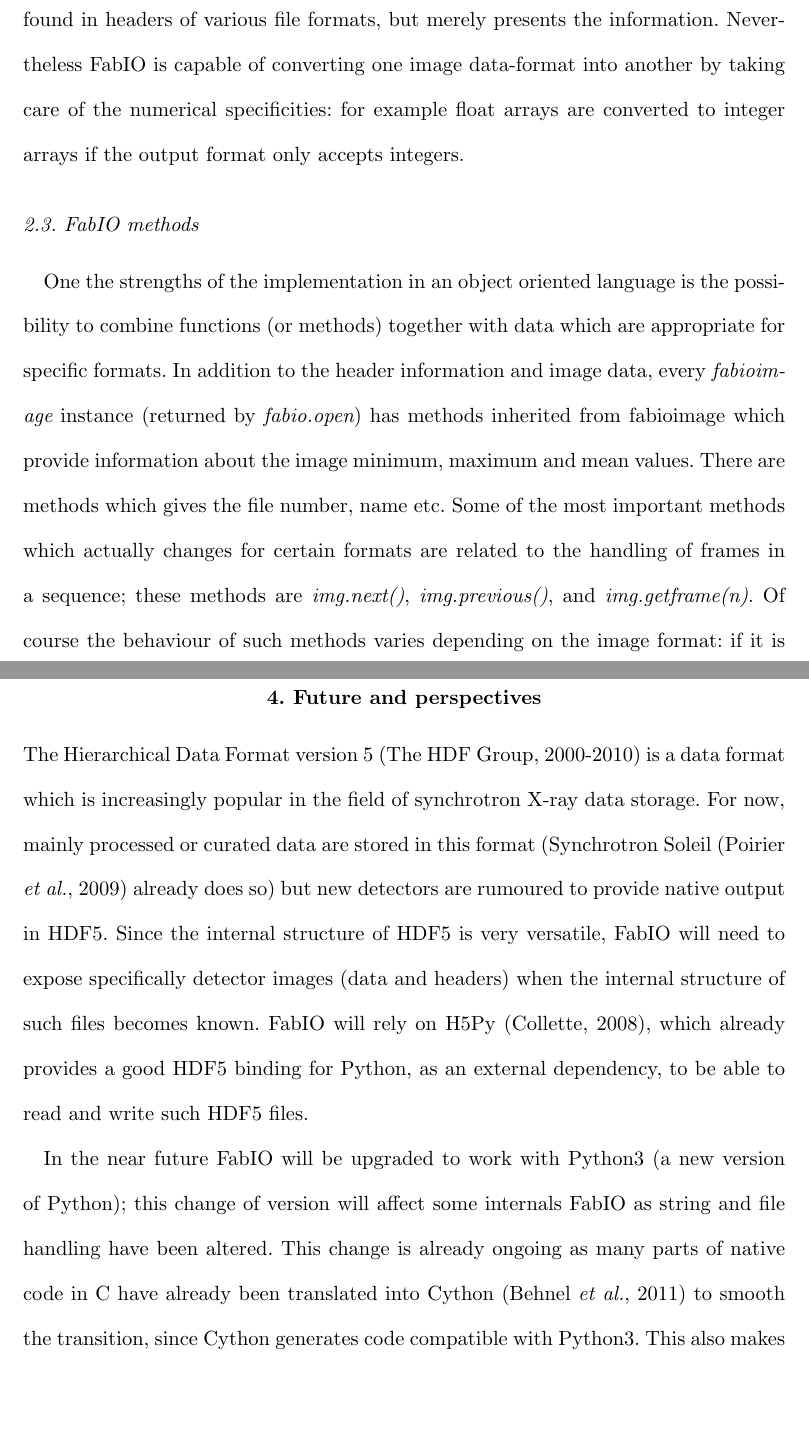
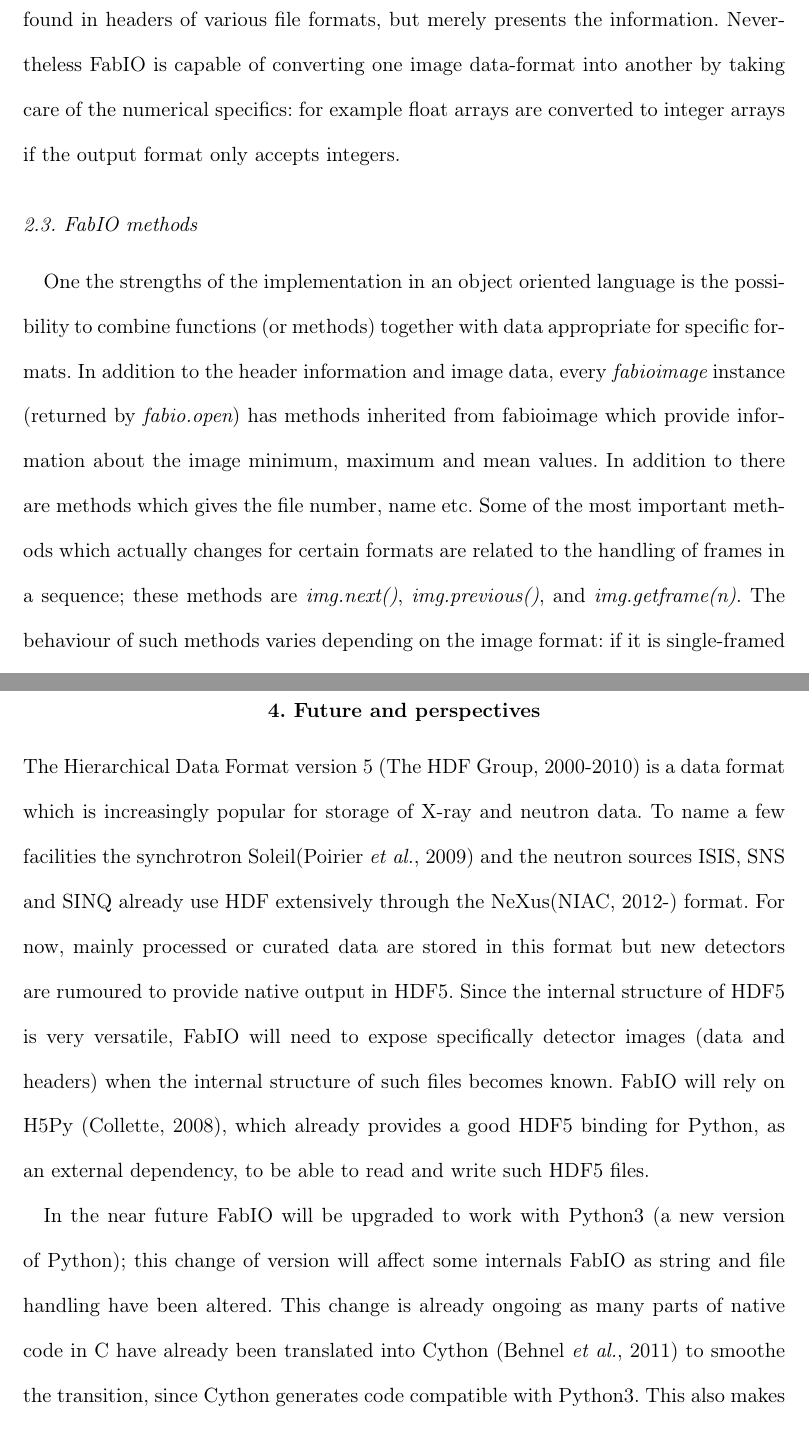
Before and after one commit to kif/fabio_publi, a LaTeX document (fabio.tex): two parts of pages 4 and 6 of 8, joined at a grey line, cut so that both start at the same text, the shorter picture padded with empty space. Compiled offline with pdfLaTeX.

Commit message:
a bunch of minor things
added some references to neutron sites that use NeXus and therefore
hdf quite a lot

```diff
--- a/fabio.tex
+++ b/fabio.tex
@@ -7,11 +7,12 @@
 % This is needed for miktex on windows. From:
 % http://huang-nao.blogspot.fr/2009/05/harvard-package-problems-in-miktex.html
 %
-\RequirePackage{hyperref}
-\RequirePackage{harvard}
-\renewcommand{\harvardurl}{URL:\url}
+%\RequirePackage{hyperref}
+%\RequirePackage{harvard}
+%\renewcommand{\harvardurl}{URL:\url}
 
-\usepackage{booktabs}
+\usepackage[T1]{fontenc}
+\usepackage[utf8]{inputenc}
 
 \begin{document}
 
@@ -135,7 +136,7 @@ numeric values.
 Currently, FabIO does not attempt to interpret or translate any metadata which
 is found in headers of various file formats, but merely presents the
 information. Nevertheless FabIO is capable of converting one
-image data-format into another by taking care of the numerical specificities:
+image data-format into another by taking care of the numerical specifics:
 for example float arrays are converted to integer arrays if the output format only
 accepts integers.
 
@@ -143,15 +144,15 @@ accepts integers.
 \subsection{FabIO methods}
 
 One the strengths of the implementation in an object oriented language
-is the possibility to combine functions (or methods) together with data which
-are appropriate for specific formats.
+is the possibility to combine functions (or methods) together with data
+appropriate for specific formats.
 In addition to the header information and image data, every {\em fabioimage}
 instance (returned by {\em fabio.open}) has methods inherited from fabioimage
 which provide information about the image minimum, maximum and mean values.
-There are methods which gives the file number, name etc.
+In addition to there are methods which gives the file number, name etc.
 Some of the most important methods which actually changes for certain formats
 are related to the handling of frames in a sequence; these methods are {\em
 img.next()}, {\em img.previous()}, and {\em img.getframe(n)}.
-Of course the behaviour of such methods varies depending on the
+The behaviour of such methods varies depending on the
 image format: if it is single-framed (like mar345),  {\em img.next()} will
 return the image in next file. On multi-frame format (like GE), {\em img.next()}
@@ -205,9 +206,10 @@ pyplot.show()                       # show GUI window
 
 \section{Future and perspectives}
 The Hierarchical Data Format version 5 \cite{hdf5} is a data format which is
-increasingly popular in the field of synchrotron X-ray data storage.
-For now, mainly processed or curated data are stored in this format (Synchrotron
-Soleil \cite{tub05} already does so) but new detectors are
+increasingly popular for storage of X-ray and neutron data. To name a few
+facilities the synchrotron Soleil\cite{tub05} and the neutron sources
+ISIS, SNS and SINQ already use HDF extensively through the NeXus\cite{nexus} format.
+For now, mainly processed or curated data are stored in this format but new detectors are
 rumoured to provide native output in HDF5.
 % If there is no citation then this is not really something for us to report?
 % (i.e. the detector Eiger from Dectris is planeed to do so).
@@ -223,7 +225,7 @@ In the near future FabIO will be upgraded to work with Python3 (a new version of
 Python); this change of version will affect some internals FabIO as string and
 file handling have been altered.
 This change is already ongoing as many parts of native code in C have already
-been translated into Cython \cite{cython} to smooth the transition, since
+been translated into Cython \cite{cython} to smoothe the transition, since
 Cython generates code compatible with Python3.
 This also makes it easier to retain backwards compatibility with the earlier
 python versions. % hint hint :-)
```
Also changed, not shown: fabio.tex (21 more changed lines).
